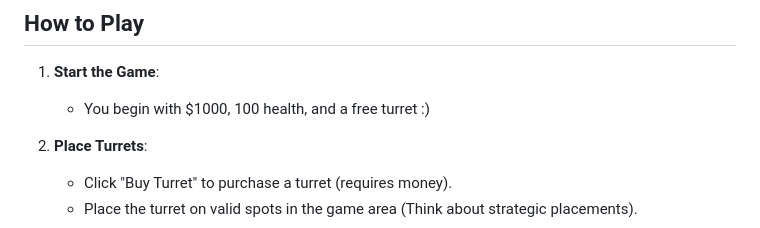
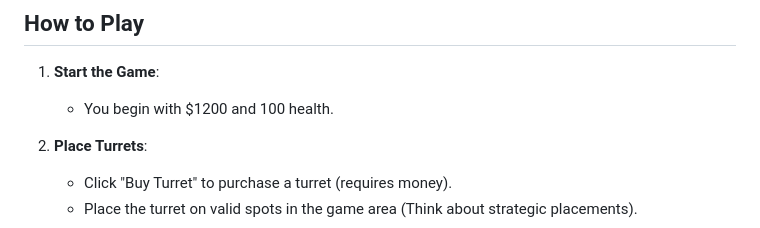
Before and after one commit to changkevin51/TowerDefense, a Markdown page: README.md, the part around one of its changes. Drawn GitHub-style.

```diff
--- a/README.md
+++ b/README.md
@@ -27,7 +27,7 @@ Record: Wave: 120 (Daniel Xu)
 
 ## How to Play
 1. **Start the Game**:
-   - You begin with $1000, 100 health, and a free turret :)
+   - You begin with $1200 and 100 health.
 2. **Place Turrets**:
    - Click "Buy Turret" to purchase a turret (requires money).
    - Place the turret on valid spots in the game area (Think about strategic placements).
```
Also changed, not shown: other parts of README.md (+1 -1 lines).
